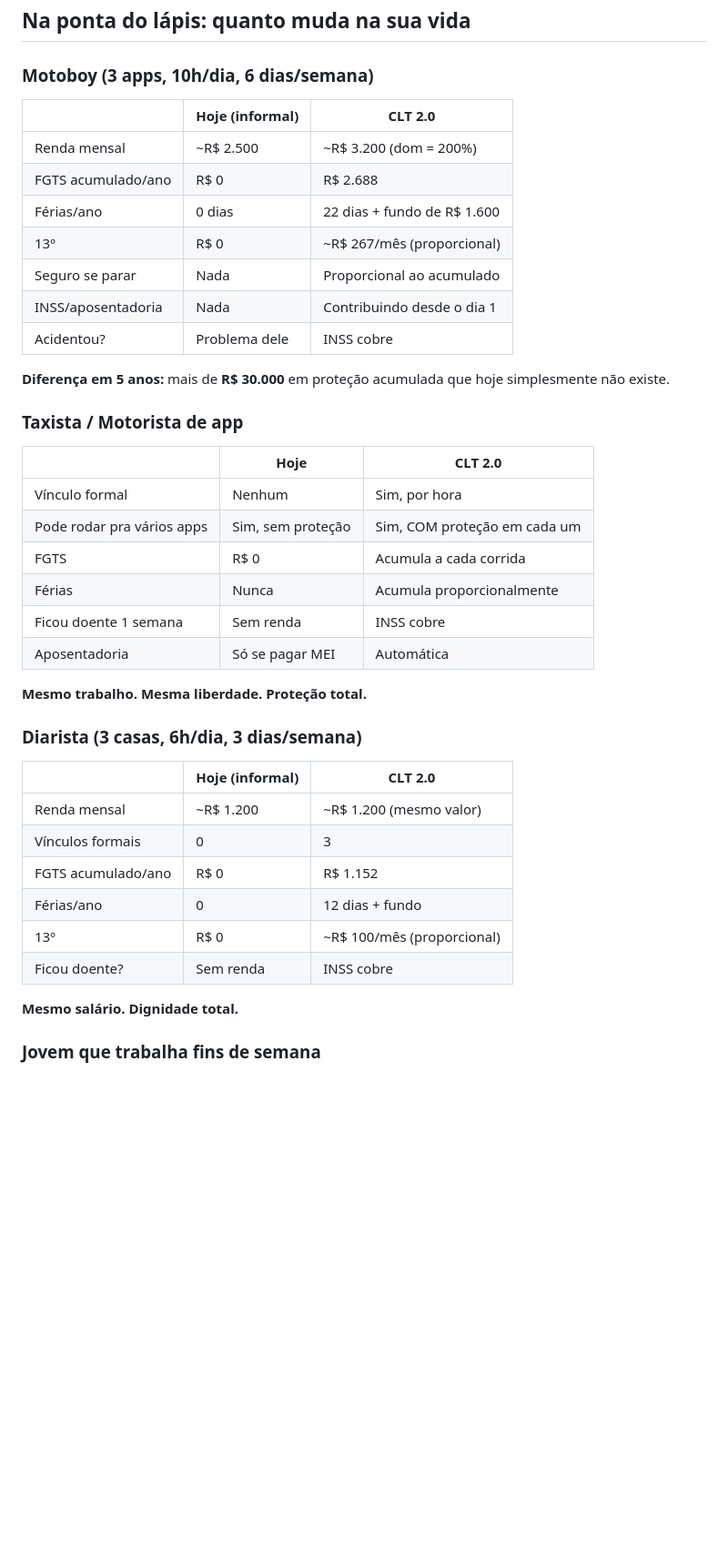
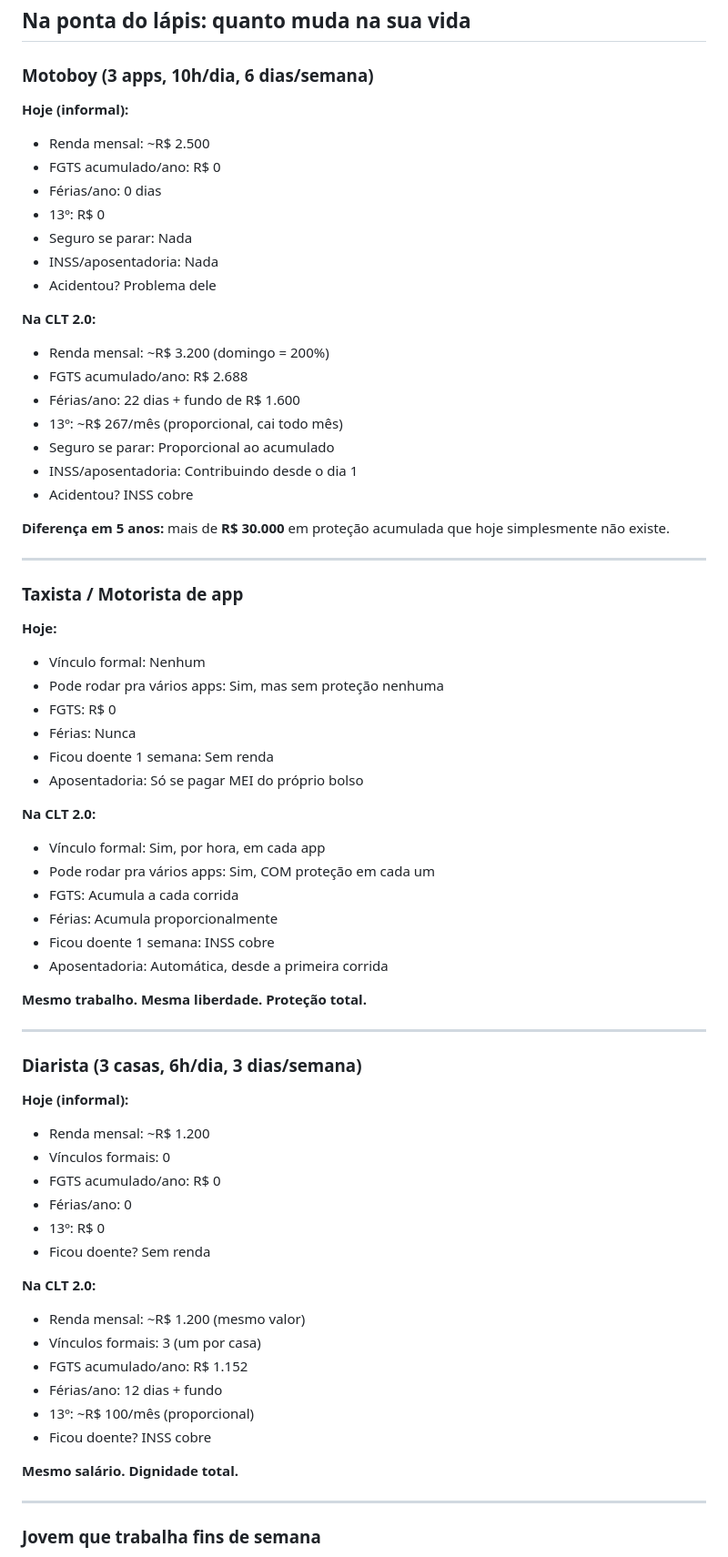
Before and after one commit to todahoraconta/todahoraconta.github.io, a Markdown page: artigo-x.md, the part around one of its changes. Shown at 91% size. Drawn GitHub-style; blank space fills up the shorter version.

Commit message:
artigo: tabelas → listas (compatível com editor X)

```diff
--- a/artigo-x.md
+++ b/artigo-x.md
@@ -181,43 +181,71 @@ O que esses países têm em comum? **A hora é a unidade base. Direitos são pro
 
 ### Motoboy (3 apps, 10h/dia, 6 dias/semana)
 
-| | Hoje (informal) | CLT 2.0 |
-|---|---|---|
-| Renda mensal | ~R$ 2.500 | ~R$ 3.200 (dom = 200%) |
-| FGTS acumulado/ano | R$ 0 | R$ 2.688 |
-| Férias/ano | 0 dias | 22 dias + fundo de R$ 1.600 |
-| 13º | R$ 0 | ~R$ 267/mês (proporcional) |
-| Seguro se parar | Nada | Proporcional ao acumulado |
-| INSS/aposentadoria | Nada | Contribuindo desde o dia 1 |
-| Acidentou? | Problema dele | INSS cobre |
+**Hoje (informal):**
+- Renda mensal: ~R$ 2.500
+- FGTS acumulado/ano: R$ 0
+- Férias/ano: 0 dias
+- 13º: R$ 0
+- Seguro se parar: Nada
+- INSS/aposentadoria: Nada
+- Acidentou? Problema dele
+
+**Na CLT 2.0:**
+- Renda mensal: ~R$ 3.200 (domingo = 200%)
+- FGTS acumulado/ano: R$ 2.688
+- Férias/ano: 22 dias + fundo de R$ 1.600
+- 13º: ~R$ 267/mês (proporcional, cai todo mês)
+- Seguro se parar: Proporcional ao acumulado
+- INSS/aposentadoria: Contribuindo desde o dia 1
+- Acidentou? INSS cobre
 
 **Diferença em 5 anos:** mais de **R$ 30.000** em proteção acumulada que hoje simplesmente não existe.
 
+---
+
 ### Taxista / Motorista de app
 
-| | Hoje | CLT 2.0 |
-|---|---|---|
-| Vínculo formal | Nenhum | Sim, por hora |
-| Pode rodar pra vários apps | Sim, sem proteção | Sim, COM proteção em cada um |
-| FGTS | R$ 0 | Acumula a cada corrida |
-| Férias | Nunca | Acumula proporcionalmente |
-| Ficou doente 1 semana | Sem renda | INSS cobre |
-| Aposentadoria | Só se pagar MEI | Automática |
+**Hoje:**
+- Vínculo formal: Nenhum
+- Pode rodar pra vários apps: Sim, mas sem proteção nenhuma
+- FGTS: R$ 0
+- Férias: Nunca
+- Ficou doente 1 semana: Sem renda
+- Aposentadoria: Só se pagar MEI do próprio bolso
+
+**Na CLT 2.0:**
+- Vínculo formal: Sim, por hora, em cada app
+- Pode rodar pra vários apps: Sim, COM proteção em cada um
+- FGTS: Acumula a cada corrida
+- Férias: Acumula proporcionalmente
+- Ficou doente 1 semana: INSS cobre
+- Aposentadoria: Automática, desde a primeira corrida
 
 **Mesmo trabalho. Mesma liberdade. Proteção total.**
 
+---
+
 ### Diarista (3 casas, 6h/dia, 3 dias/semana)
 
-| | Hoje (informal) | CLT 2.0 |
-|---|---|---|
-| Renda mensal | ~R$ 1.200 | ~R$ 1.200 (mesmo valor) |
-| Vínculos formais | 0 | 3 |
-| FGTS acumulado/ano | R$ 0 | R$ 1.152 |
-| Férias/ano | 0 | 12 dias + fundo |
-| 13º | R$ 0 | ~R$ 100/mês (proporcional) |
-| Ficou doente? | Sem renda | INSS cobre |
+**Hoje (informal):**
+- Renda mensal: ~R$ 1.200
+- Vínculos formais: 0
+- FGTS acumulado/ano: R$ 0
+- Férias/ano: 0
+- 13º: R$ 0
+- Ficou doente? Sem renda
+
+**Na CLT 2.0:**
+- Renda mensal: ~R$ 1.200 (mesmo valor)
+- Vínculos formais: 3 (um por casa)
+- FGTS acumulado/ano: R$ 1.152
+- Férias/ano: 12 dias + fundo
+- 13º: ~R$ 100/mês (proporcional)
+- Ficou doente? INSS cobre
 
 **Mesmo salário. Dignidade total.**
 
+---
+
 ### Jovem que trabalha fins de semana
 
```
Also changed, not shown: other parts of artigo-x.md (+32 -18 lines).
